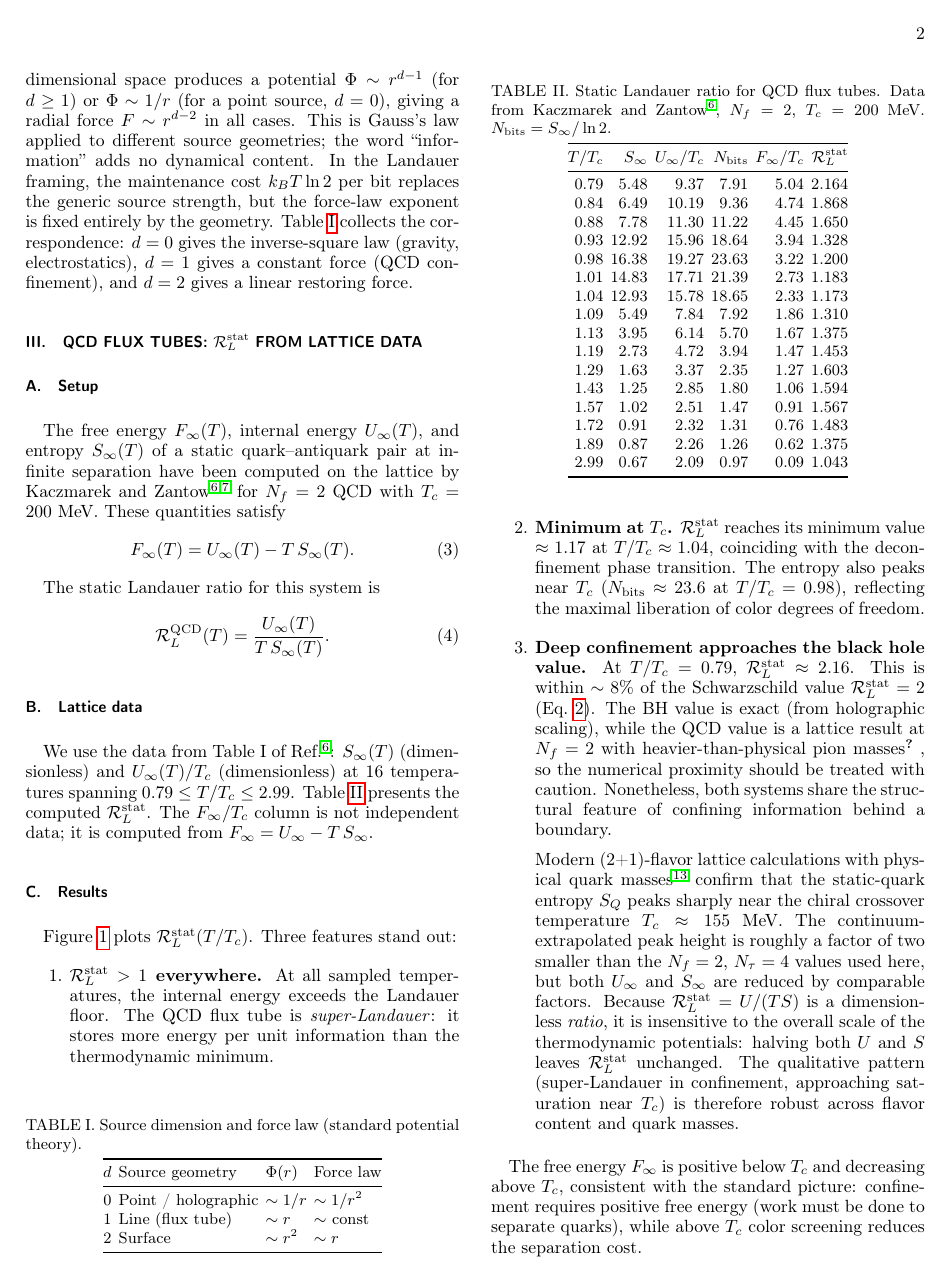
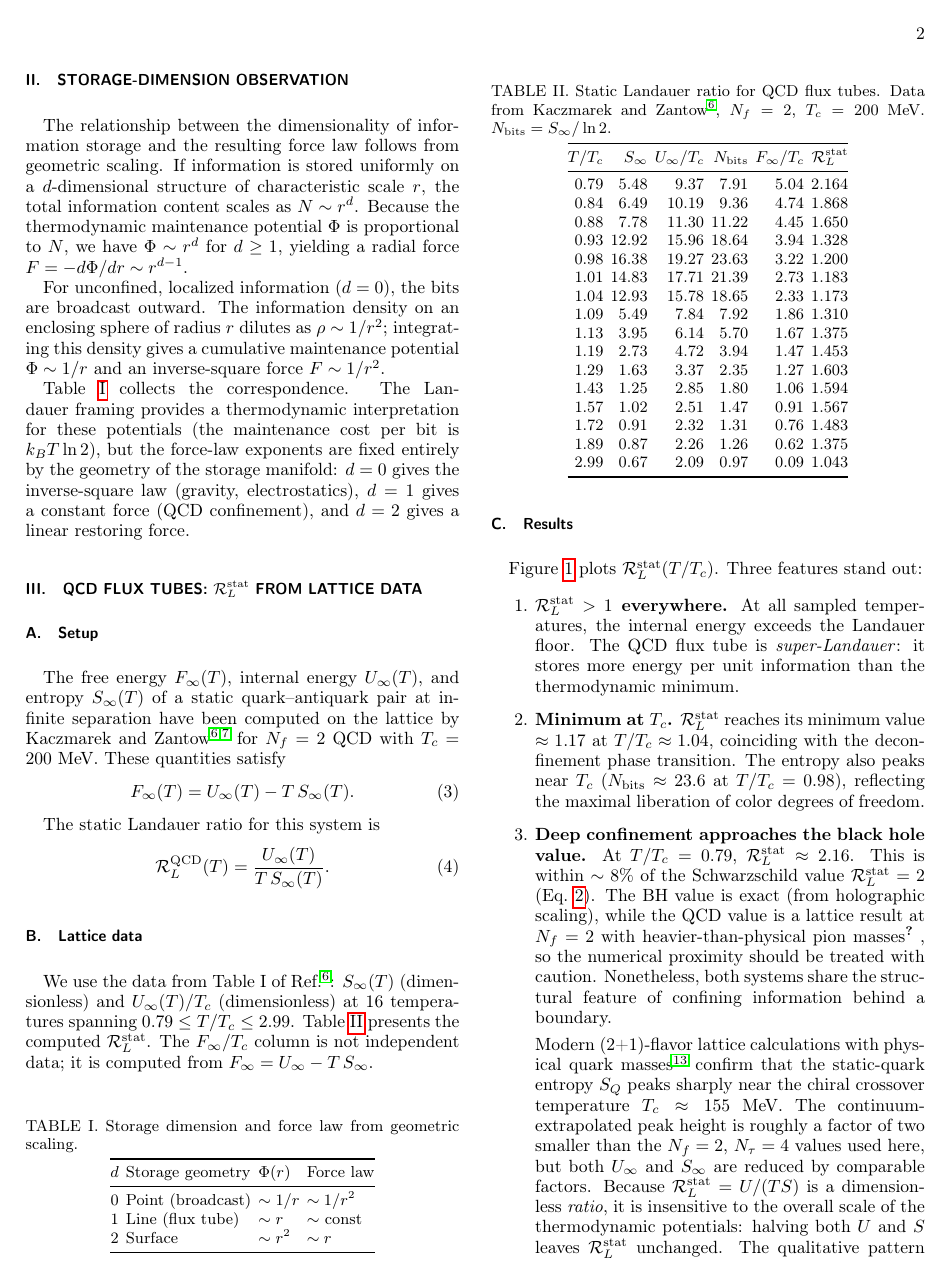
Before and after one commit to MosesRahnama/paper-d-landauer-beyond-horizons, a LaTeX paper (Rahnama_Landauer_Beyond_Horizons.tex): page 2 of 6. Compiled offline with pdfLaTeX.

Commit message:
Fix Euler homogeneity algebra and storage-dimension physics
1. Euler homogeneity: R_L = n when entropy S is homogeneous of
   degree n in energy U (not the reverse). S_BH ~ M^2 gives n=2;
   S_photon ~ U^{3/4} gives n=3/4. Fixed abstract, introduction,
   and physical interpretation sections.

2. Storage-dimension: Replace incorrect "Gauss's law / potential
   theory" framing with geometric scaling. A d-dimensional storage
   manifold of scale r has N ~ r^d bits, giving phi ~ r^d and
   F ~ r^{d-1} for d >= 1 (not F ~ r^{d-2}). For d=0 (broadcast),
   phi ~ 1/r, F ~ 1/r^2. Fixed Section II text, table caption,
   abstract, scope section, and simulation checks 1-3.

Both bugs identified by external review. All 73 simulation checks
pass with corrected force exponents (-2, 0, 1 for d=0,1,2).

Co-Authored-By: Claude Opus 4.6 <noreply@anthropic.com>

```diff
--- a/Rahnama_Landauer_Beyond_Horizons.tex
+++ b/Rahnama_Landauer_Beyond_Horizons.tex
@@ -165,31 +169,41 @@ Section~\ref{sec:conclusion} concludes.
 \section{Storage-dimension observation}
 \label{sec:storage_dim}
 
-It is a standard result of potential theory that a source distributed
-on a $d$-dimensional manifold in three-dimensional space produces a
-potential $\Phi \sim r^{d-1}$ (for $d \geq 1$) or $\Phi \sim 1/r$
-(for a point source, $d = 0$), giving a radial force
-$F \sim r^{d-2}$ in all cases.  This is Gauss's law applied to
-different source geometries; the word ``information'' adds no
-dynamical content.  In the Landauer framing, the maintenance cost
-$k_B T \ln 2$ per bit replaces the generic source strength, but the
-force-law exponent is fixed entirely by the geometry.
-Table~\ref{tab:storage_dim} collects the correspondence:
+The relationship between the dimensionality of information storage
+and the resulting force law follows from geometric scaling.
+If information is stored uniformly on a $d$-dimensional structure
+of characteristic scale~$r$, the total information content scales
+as $N \sim r^d$.  Because the thermodynamic maintenance potential
+$\Phi$ is proportional to $N$, we have $\Phi \sim r^d$ for
+$d \geq 1$, yielding a radial force
+$F = -d\Phi/dr \sim r^{d-1}$.
+
+For unconfined, localized information ($d = 0$), the bits are
+broadcast outward.  The information density on an enclosing sphere
+of radius~$r$ dilutes as $\rho \sim 1/r^2$; integrating this
+density gives a cumulative maintenance potential $\Phi \sim 1/r$
+and an inverse-square force $F \sim 1/r^2$.
+
+Table~\ref{tab:storage_dim} collects the correspondence.
+The Landauer framing provides a thermodynamic interpretation for
+these potentials (the maintenance cost per bit is $k_B T \ln 2$),
+but the force-law exponents are fixed entirely by the geometry of
+the storage manifold:
 $d = 0$ gives the inverse-square law (gravity, electrostatics),
 $d = 1$ gives a constant force (QCD confinement), and $d = 2$ gives
 a linear restoring force.
 
 \begin{table}[b]
 \centering
-\caption{Source dimension and force law (standard potential theory).}
+\caption{Storage dimension and force law from geometric scaling.}
 \label{tab:storage_dim}
 \begin{tabular}{@{}clll@{}}
 \toprule
-$d$ & Source geometry & $\Phi(r)$ & Force law \\
+$d$ & Storage geometry & $\Phi(r)$ & Force law \\
 \midrule
-0 & Point / holographic & $\sim 1/r$ & $\sim 1/r^2$ \\
-1 & Line (flux tube)    & $\sim r$   & $\sim$ const \\
-2 & Surface             & $\sim r^2$ & $\sim r$ \\
+0 & Point (broadcast) & $\sim 1/r$ & $\sim 1/r^2$ \\
+1 & Line (flux tube)  & $\sim r$   & $\sim$ const \\
+2 & Surface           & $\sim r^2$ & $\sim r$ \\
 \bottomrule
 \end{tabular}
 \end{table}
```
Also changed, not shown: Rahnama_Landauer_Beyond_Horizons.tex (42 more changed lines), 1 other file.
